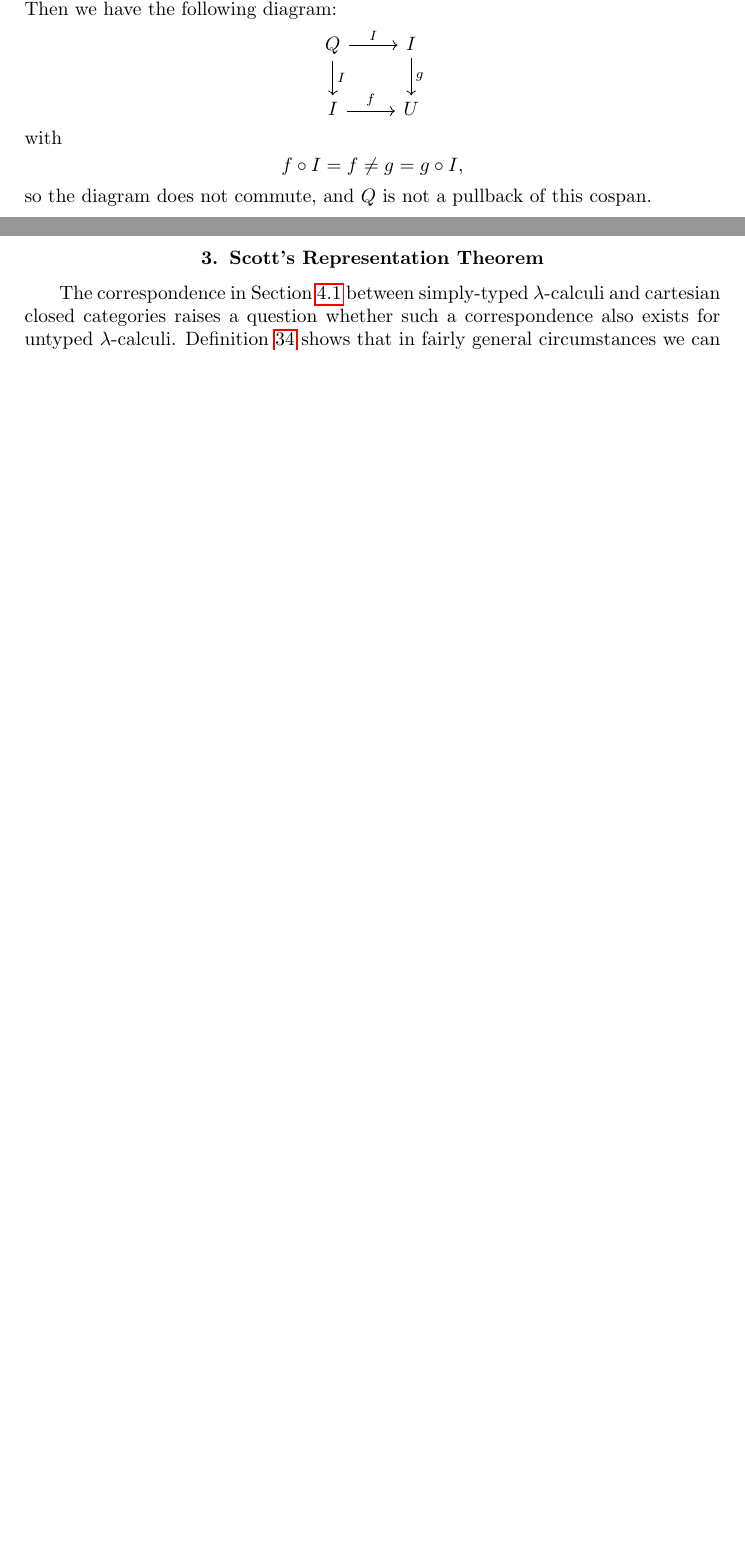
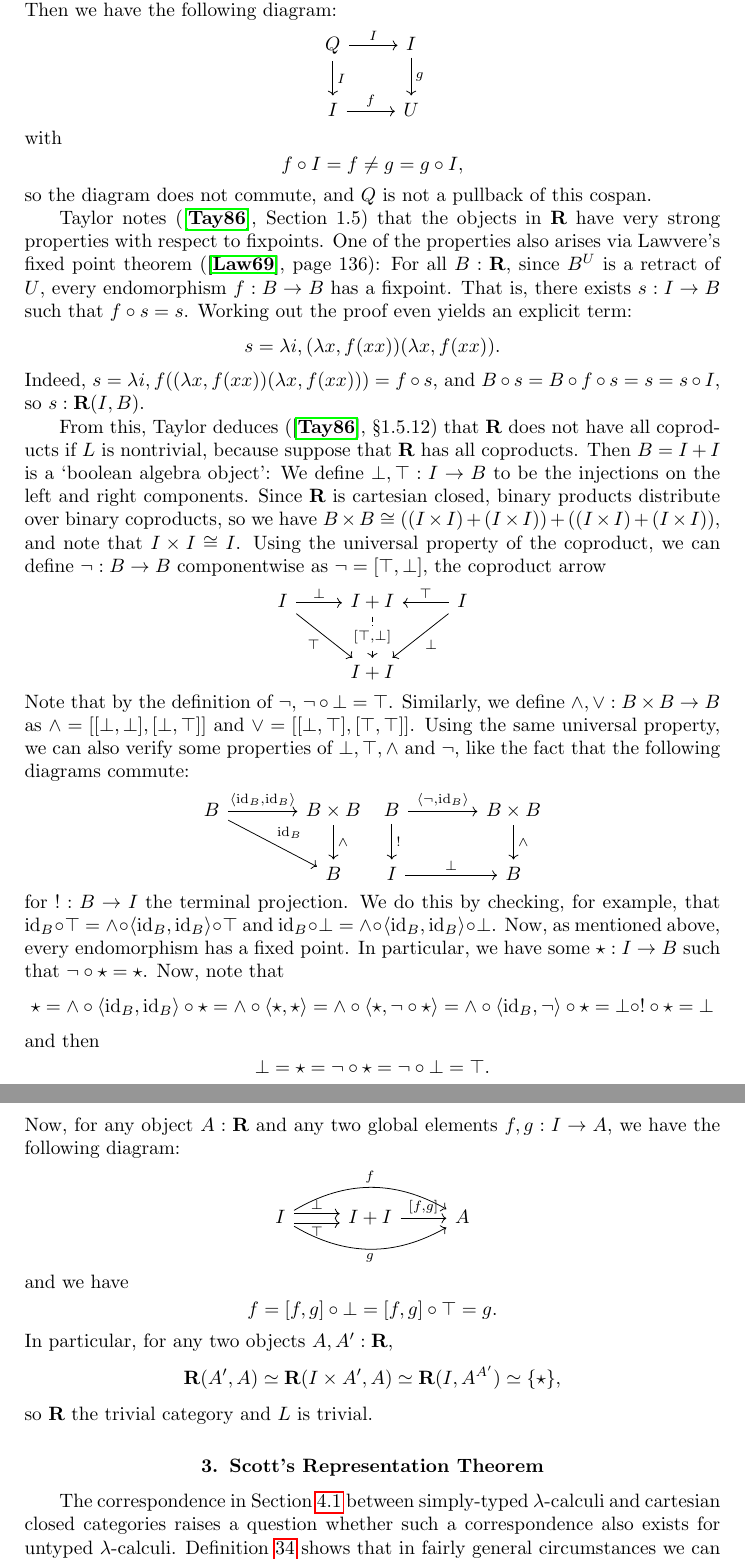
Before and after one commit to arnoudvanderleer/cs-masters-thesis, a LaTeX thesis (report/report.tex, which reads report/chapters/previous-work.tex): two parts of pages 37 and 38 of 58 before the commit and two parts of pages 38 and 39 of 60 after it, joined at a grey line, cut so that both start at the same text, the shorter picture padded with empty space. Compiled offline with pdfLaTeX.

Commit message:
Show that R does not have coproducts

```diff
--- a/report/chapters/previous-work.tex
+++ b/report/chapters/previous-work.tex
@@ -118,6 +131,48 @@ for different $ f, g: \R(I, U) $. For example, $ f = (\lambda x_1, \iota_{0, 1}(
 with
 \[ f \circ I = f \not = g = g \circ I, \]
 so the diagram does not commute, and $ Q $ is not a pullback of this cospan.
+
+Taylor notes (\cite{taylor}, Section 1.5) that the objects in $ \R $ have very strong properties with respect to fixpoints. One of the properties also arises via Lawvere's fixed point theorem (\cite{lawvere-fixpoints}, page 136): For all $ B: \R $, since $ B^U $ is a retract of $ U $, every endomorphism $ f: B \to B $ has a fixpoint. That is, there exists $ s: I \to B $ such that $ f \circ s = s $. Working out the proof even yields an explicit term:
+\[ s = \lambda i, (\lambda x, f (x x)) (\lambda x, f (x x)). \]
+Indeed, $ s = \lambda i, f ((\lambda x, f (x x)) (\lambda x, f (x x))) = f \circ s $, and $ B \circ s = B \circ f \circ s = s = s \circ I $, so $ s : \R(I, B) $.
+
+From this, Taylor deduces (\cite{taylor}, \S 1.5.12) that $ \R $ does not have all coproducts if $ L $ is nontrivial, because suppose that $ \R $ has all coproducts. Then $ B = I + I $ is a `boolean algebra object': We define $ \bot, \top: I \to B $ to be the injections on the left and right components. Since $ \R $ is cartesian closed, binary products distribute over binary coproducts, so we have $ B \times B \cong ((I \times I) + (I \times I)) + ((I \times I) + (I \times I)) $, and note that $ I \times I \cong I $. Using the universal property of the coproduct, we can define $ \lnot: B \to B $ componentwise as $ \lnot = [\top, \bot] $, the coproduct arrow
+\begin{center}
+  \begin{tikzcd}[row sep = .3in]
+    I \arrow[r, "\bot"] \arrow[rd, "\top"'] & I + I \arrow[d, dashed, "{[\top, \bot]}"description] & I \arrow[l, "\top"'] \arrow[ld, "\bot"]\\
+    & I + I &
+  \end{tikzcd}
+  % \begin{tikzcd}[row sep = .3in]
+  %   I \arrow[rrrd, "\bot"'] \arrow[r, "\bot"] & I + I \arrow[rrd, "{[\bot, \bot]}" description, dashed] \arrow[rr, bend left] & I \arrow[rd, "\bot"] \arrow[l, "\top"'] & I + I + I + I \arrow[d, dashed, "{[[\bot, \bot], [\bot, \top]]}" description] & I \arrow[ld, "\bot"'] \arrow[r, "\bot"] & I + I \arrow[lld, "{[\bot, \top]}" description, dashed] \arrow[ll, bend right] & I \arrow[llld, "\top"] \arrow[l, "\top"'] \\
+  %   & & & I + I & & &
+  % \end{tikzcd}
+\end{center}
+Note that by the definition of $ \lnot $, $ \lnot \circ \bot = \top $. Similarly, we define $ \land, \lor : B \times B \to B $ as $ \land = [[\bot, \bot], [\bot, \top]] $ and $ \lor = [[\bot, \top], [\top, \top]] $. Using the same universal property, we can also verify some properties of $ \bot, \top, \land $ and $ \lnot $, like the fact that the following diagrams commute:
+\begin{center}
+  \begin{tikzcd}[column sep = .5in]
+    B \arrow[rd, "{\id B}"] \arrow[r, "{\langle \id B, \id B \rangle}"] & B \times B \arrow[d, "\land"]\\
+    & B
+  \end{tikzcd}
+  \begin{tikzcd}[column sep = .5in]
+    B \arrow[d, "!"] \arrow[r, "{\langle \lnot, \id B \rangle}"] & B \times B \arrow[d, "\land"]\\
+    I \arrow[r, "\bot"] & B
+  \end{tikzcd}
+\end{center}
+for $ !: B \to I $ the terminal projection. We do this by checking, for example, that $ \id B \circ \top = \land \circ \langle \id B, \id B \rangle \circ \top $ and $ \id B \circ \bot = \land \circ \langle \id B, \id B \rangle \circ \bot $. Now, as mentioned above, every endomorphism has a fixed point. In particular, we have some $ \star: I \to B $ such that $ \lnot \circ \star = \star $. Now, note that
+\[ \star = \land \circ \langle \id B, \id B \rangle \circ \star = \land \circ \langle \star, \star \rangle = \land \circ \langle \star, \lnot \circ \star \rangle = \land \circ \langle \id B, \lnot \rangle \circ \star = \bot \circ ! \circ \star = \bot \]
+and then
+\[ \bot = \star = \lnot \circ \star = \lnot \circ \bot = \top. \]
+Now, for any object $ A: \R $ and any two global elements $ f, g: I \to A $, we have the following diagram:
+\begin{center}
+  \begin{tikzcd}
+    I \arrow[r, shift left, "\bot"] \arrow[r, shift right, "\top"'] \arrow[rr, bend left, "f"] \arrow[rr, bend right, "g"'] & I + I \arrow[r, "{[f, g]}"] & A
+  \end{tikzcd}
+\end{center}
+and we have
+\[ f = [f, g] \circ \bot = [f, g] \circ \top = g. \]
+In particular, for any two objects $ A, A^\prime: \R $,
+\[ \R(A^\prime, A) \simeq \R(I \times A^\prime, A) \simeq \R(I, A^{A^\prime}) \simeq \{ \star \}, \]
+so $ \R $ the trivial category and $ L $ is trivial.
 
 \section{Scott's Representation Theorem}
 The correspondence in Section \ref{sec:lambek-correspondence} between simply-typed $ \lambda $-calculi and cartesian closed categories raises a question whether such a correspondence also exists for untyped $ \lambda $-calculi. Definition \ref{def:endomorphism-theory} shows that in fairly general circumstances we can take one object $ c $ in a category $ C $ and consider the morphisms $ t: C(c^n, c) $ as terms in an untyped $ \lambda $-calculus. Hyland calls this the `endomorphism theory' of $ c $.
```
Also changed, not shown: report/citations.bib (+12 -0 lines), report/report.pdf, report/chapters/previous-work.tex (21 more changed lines).
